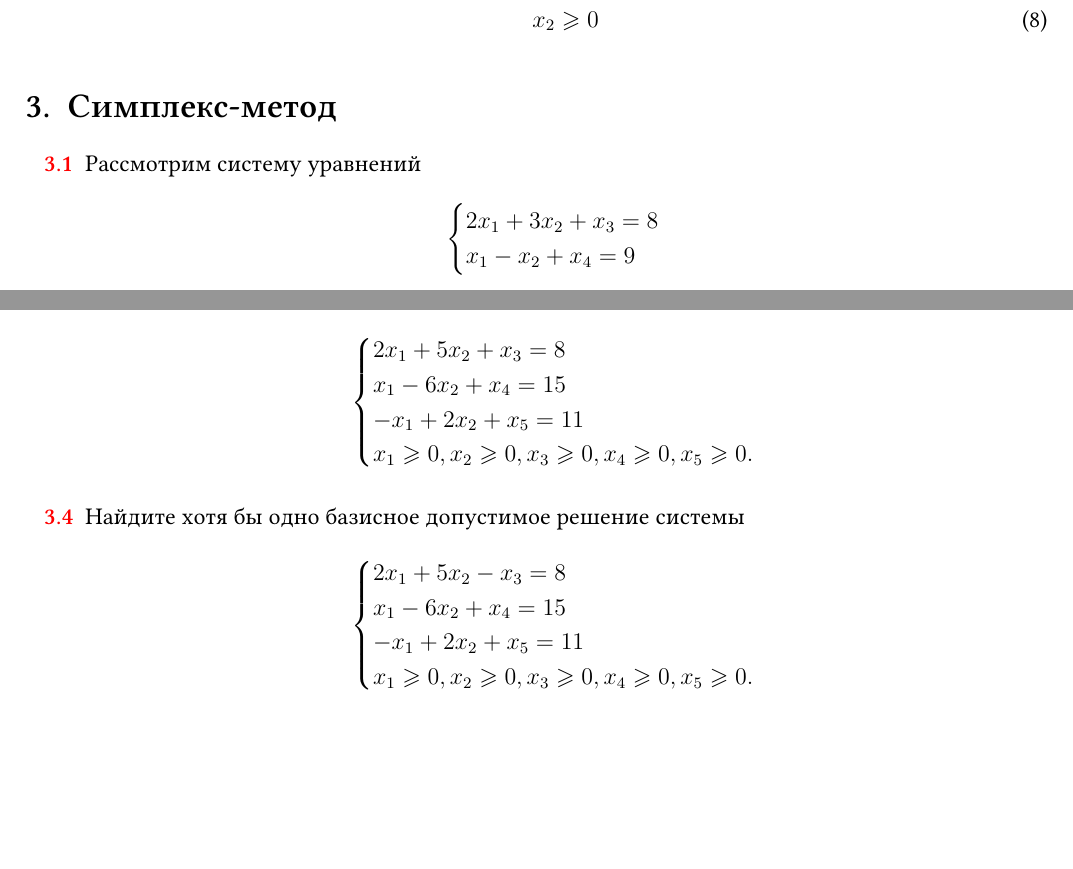
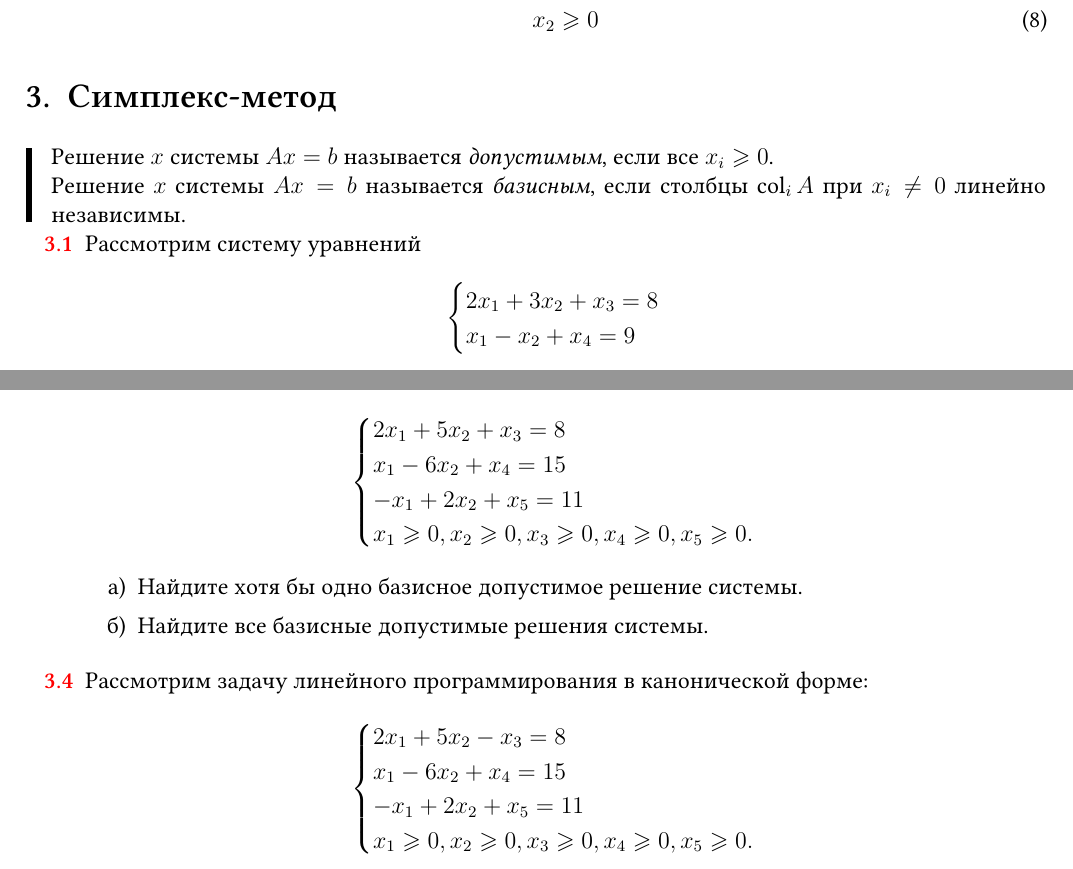
Before and after one commit to bdemeshev/optimal-solution-pro, a LaTeX document (optimal-solution-pro.tex): two parts of pages 4 and 5 of 7, joined at a grey line, cut so that both start at the same text, the shorter picture padded with empty space. Compiled offline with XeLaTeX; a missing font is replaced by an installed copy or a similar font.

Commit message:
update 3.3, 3.4, mini-theory for 3

```diff
--- a/optimal-solution-pro.tex
+++ b/optimal-solution-pro.tex
@@ -215,6 +215,8 @@ keywordstyle=\fontfamily{lmtt}\bfseries
 \DeclareMathOperator{\Med}{Med}
 
 
+\DeclareMathOperator{\col}{col}
+\DeclareMathOperator{\row}{row}
 
 
 \let\P\relax
@@ -529,6 +531,17 @@ keywordstyle=\fontfamily{lmtt}\bfseries
 
 \section{Симплекс-метод}
 
+
+\begin{leftbar}
+  \noindent
+  Решение $x$ системы $Ax = b$ называется \textit{допустимым}, если все $x_i \geq 0$.
+
+  \noindent
+  Решение $x$ системы $Ax = b$ называется \textit{базисным}, если столбцы $\col_i A$ при $x_i \neq 0$ линейно независимы.
+  \end{leftbar}
+
+
+
 \begin{problem}
     Рассмотрим систему уравнений
     \[
@@ -602,15 +615,23 @@ keywordstyle=\fontfamily{lmtt}\bfseries
     x_1 \geq 0, x_2 \geq 0, x_3 \geq 0, x_4 \geq 0, x_5 \geq 0.
   \end{cases}
   \]
+  \begin{enumerate}
+    \item Найдите хотя бы одно базисное допустимое решение системы.
+    \item Найдите все базисные допустимые решения системы.
+  \end{enumerate}
 
 \begin{sol}
-  $x = (0, 0, 8, 15, 11)$
+  \begin{enumerate}
+    \item $x = (0, 0, 8, 15, 11)$
+    \item
+  \end{enumerate}
+
 \end{sol}
 \end{problem}
 
 
 \begin{problem}
-  Найдите хотя бы одно базисное допустимое решение системы
+  Рассмотрим задачу линейного программирования в канонической форме:
   \[
   \begin{cases}
     2x_1 + 5x_2 - x_3 = 8 \\
@@ -622,7 +648,11 @@ keywordstyle=\fontfamily{lmtt}\bfseries
 
 \begin{sol}
-  Решение $x = (0, 0, -8, 15, 11)$ является базисным и не является допустимым.
+  \begin{enumerate}
+    \item Решение $x = (0, 0, -8, 15, 11)$ является базисным и не является допустимым.
   Подойдёт, например, $x = (4, 0, 0, 11, 15)$.
+  \item
+\end{enumerate}
+
 \end{sol}
 \end{problem}
 
```
Also changed, not shown: optimal-solution-pro.pdf, optimal-solution-pro.tex (7 more changed lines).
